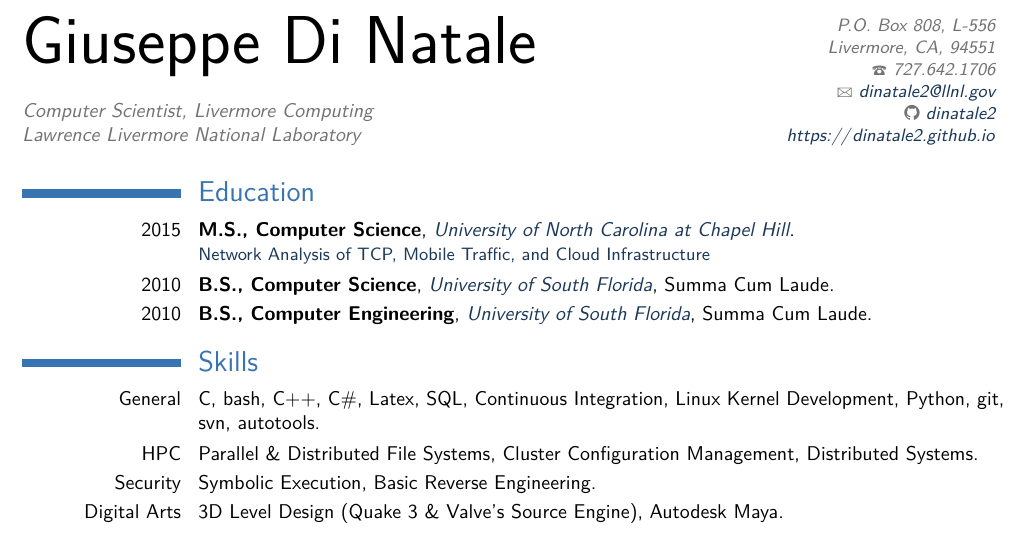
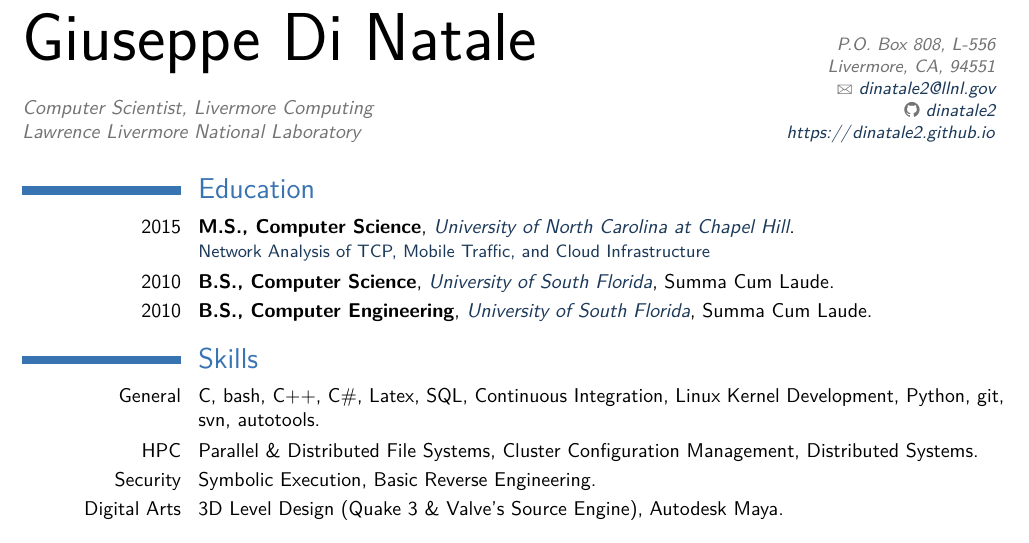
Before and after one commit to dinatale2/Resume, a LaTeX CV (giuseppe-resume.tex, which reads preamble.tex): part of page 1 of 2, cut so that both start at the same text. Compiled offline with pdfLaTeX.

Commit message:
Remove phone number
Signed-off-by: Giuseppe Di Natale <dinatale2@llnl.gov>

```diff
--- a/preamble.tex
+++ b/preamble.tex
@@ -68,8 +68,7 @@
 	Lawrence Livermore National Laboratory
 }                       % optional
 \address{P.O. Box 808, L-556}{Livermore, CA, 94551}    % optional
-\phone{727.642.1706}                                   % optional
-%\phone{925-422-9319}                                  % optional
+%\phone{123.234.1234}                                   % optional
 %\fax{fax (optional)}                                  % optional
 \email{dinatale2@llnl.gov}                              % optional
 \extrainfo{\href{https://dinatale2.github.io}{\url{https://dinatale2.github.io}}}
```
